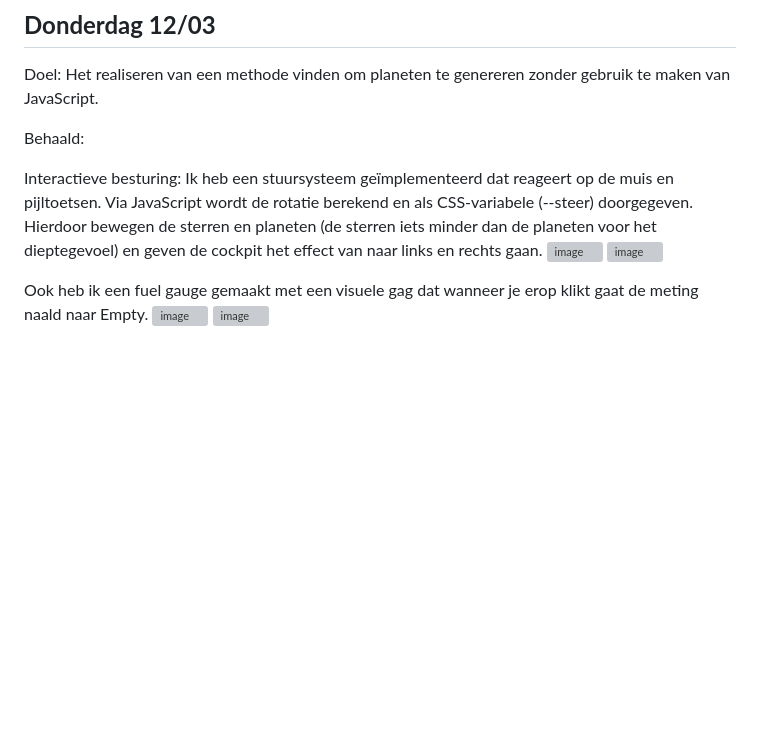
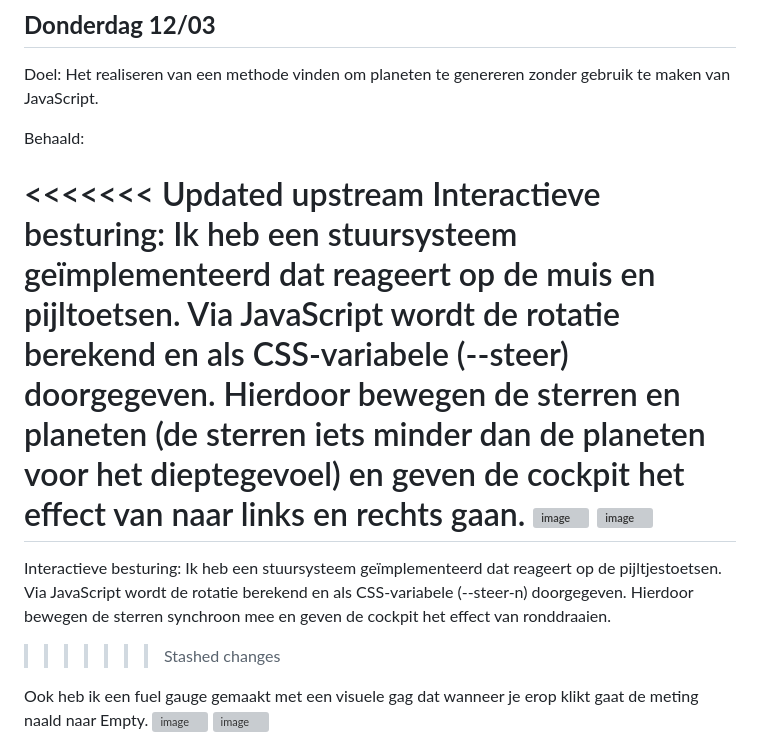
Before and after one commit to OceanGonen/CSS-eindopdracht, a Markdown page: README.md, the part around the change. Rendered like a GitHub page; blank space fills up the shorter version; grey boxes are pictures that could not be loaded.

```diff
--- a/README.md
+++ b/README.md
@@ -77,9 +77,13 @@ Het realiseren van een methode vinden om planeten te genereren zonder gebruik te
 
 Behaald:
 
+<<<<<<< Updated upstream
 Interactieve besturing: Ik heb een stuursysteem geïmplementeerd dat reageert op de muis en pijltoetsen. Via JavaScript wordt de rotatie berekend en als CSS-variabele (--steer) doorgegeven. Hierdoor bewegen de sterren en planeten (de sterren iets minder dan de planeten voor het dieptegevoel) en geven de cockpit het effect van naar links en rechts gaan.
 <img width="721" height="475" alt="image" src="https://github.com/user-attachments/assets/359809e4-68ec-4dae-a8bd-c25a1519d5dc" />
 <img width="530" height="36" alt="image" src="https://github.com/user-attachments/assets/fcab693e-cb27-479f-911e-0ef261972428" />
+=======
+Interactieve besturing: Ik heb een stuursysteem geïmplementeerd dat reageert op de pijltjestoetsen. Via JavaScript wordt de rotatie berekend en als CSS-variabele (--steer-n) doorgegeven. Hierdoor bewegen de sterren synchroon mee en geven de cockpit het effect van ronddraaien.
+>>>>>>> Stashed changes
 
 
 Ook heb ik een fuel gauge gemaakt met een visuele gag dat wanneer je erop klikt gaat de meting naald naar Empty.
```
